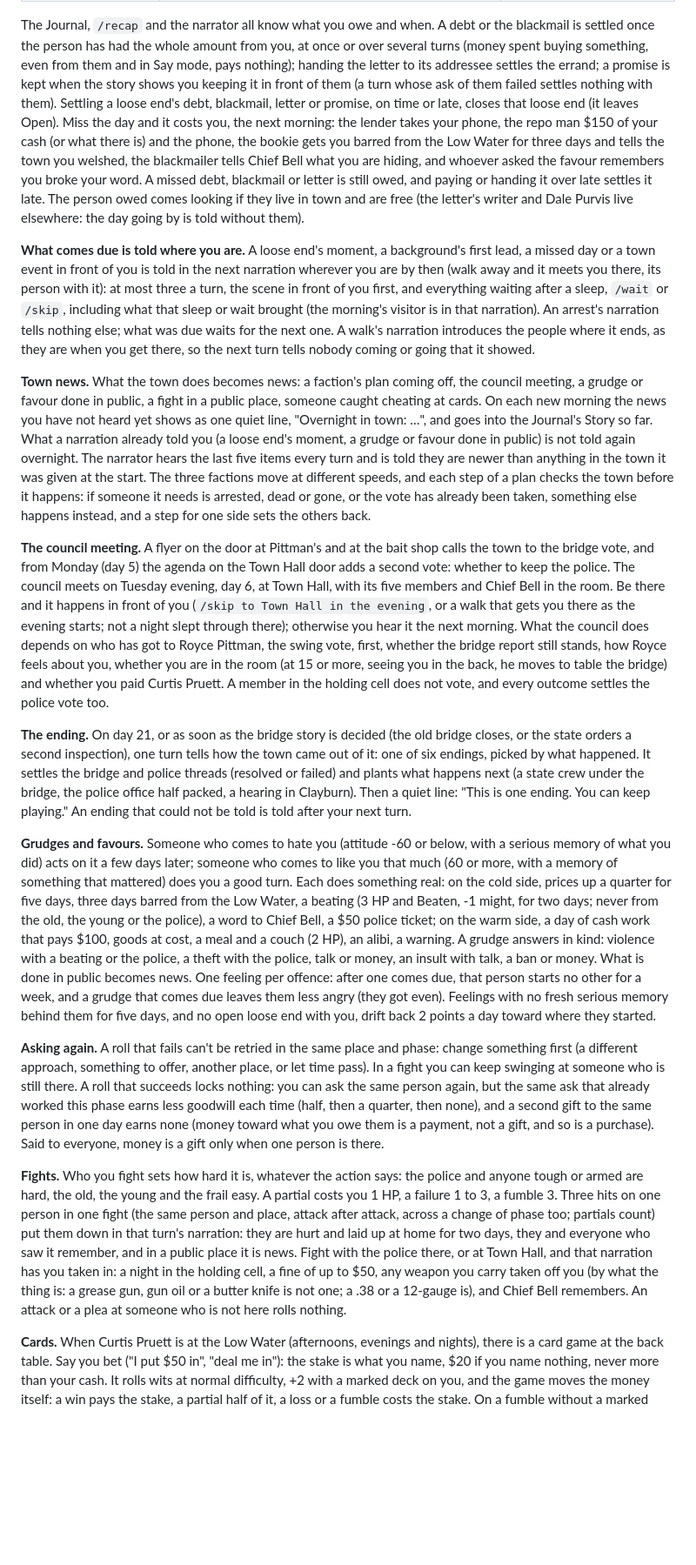
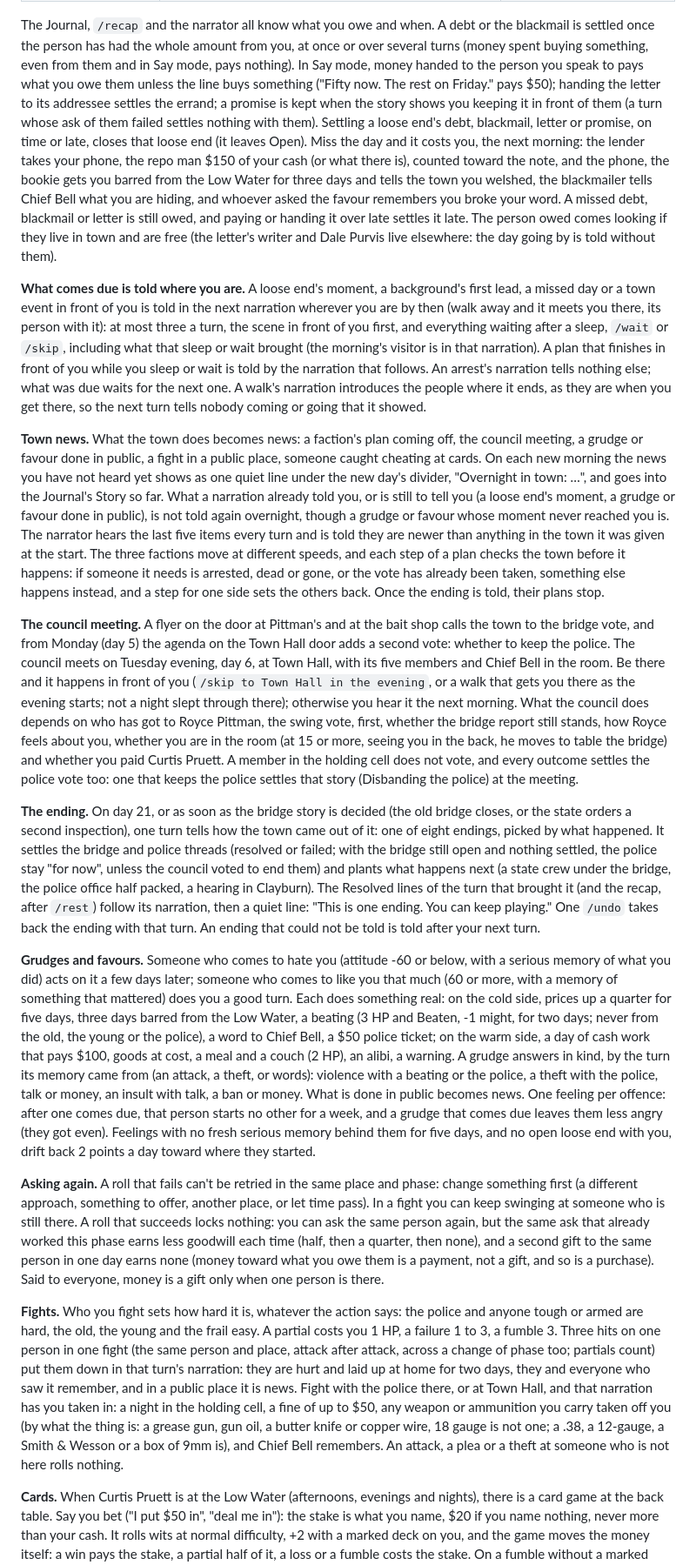
Before and after one commit to JFA154/novatria, a Markdown page: README.md, the part around one of its changes. Shown at 87% size. Drawn GitHub-style; blank space fills up the shorter version.

```diff
--- a/README.md
+++ b/README.md
@@ -480,13 +497,16 @@ number and a day:
 The Journal, `/recap` and the narrator all know what you owe and when. A debt
 or the blackmail is settled once the person has had the whole amount from you,
 at once or over several turns (money spent buying something, even from them
-and in Say mode, pays nothing); handing the letter to its addressee settles
+and in Say mode, pays nothing). In Say mode, money handed to the person you
+speak to pays what you owe them unless the line buys something ("Fifty now.
+The rest on Friday." pays $50); handing the letter to its addressee settles
 the errand; a promise is kept when the story shows you keeping it in front of
 them (a turn whose ask of them failed settles nothing with them).
 Settling a loose end's debt, blackmail, letter or promise, on time or late,
 closes that loose end (it leaves Open). Miss the
 day and it costs you, the next morning: the lender takes your phone, the repo
-man $150 of your cash (or what there is) and the phone, the bookie gets you
+man $150 of your cash (or what there is), counted toward the note, and the
+phone, the bookie gets you
 barred from the Low Water for three days and tells the town you welshed, the
 blackmailer tells Chief Bell what you are hiding, and whoever asked the favour
 remembers you broke your word. A missed debt, blackmail or letter is still
@@ -499,7 +519,9 @@ first lead, a missed day or a town event in front of you is told in the next
 narration wherever you are by then (walk away and it meets you there, its
 person with it): at most three a turn, the scene in front of you first, and
 everything waiting after a sleep, `/wait` or `/skip`, including what that
-sleep or wait brought (the morning's visitor is in that narration). An
+sleep or wait brought (the morning's visitor is in that narration). A plan
+that finishes in front of you while you sleep or wait is told by the
+narration that follows. An
 arrest's narration tells nothing else; what was due waits for the next one. A
 walk's narration introduces the people where it ends, as they are when you get
 there, so the next turn tells nobody coming or going that it showed.
@@ -507,14 +529,17 @@ there, so the next turn tells nobody coming or going that it showed.
 **Town news.** What the town does becomes news: a faction's plan coming off,
 the council meeting, a grudge or favour done in public, a fight in a public
 place, someone caught cheating at cards. On each new morning the news you have
-not heard yet shows as one quiet line, "Overnight in town: …", and goes into
-the Journal's Story so far. What a narration already told you (a loose end's
-moment, a grudge or favour done in public) is not told again overnight. The
+not heard yet shows as one quiet line under the new day's divider, "Overnight
+in town: …", and goes into the Journal's Story so far. What a narration
+already told you, or is still to tell you (a loose end's moment, a grudge or
+favour done in public), is not told again overnight, though a grudge or favour
+whose moment never reached you is. The
 narrator hears the last five items every turn and is told they are newer than
 anything in the town it was given at the start. The three factions move at
 different speeds, and each step of a plan checks the town before it happens: if
 someone it needs is arrested, dead or gone, or the vote has already been taken,
 something else happens instead, and a step for one side sets the others back.
+Once the ending is told, their plans stop.
 
 **The council meeting.** A flyer on the door at Pittman's and at the bait shop
 calls the town to the bridge vote, and from Monday (day 5) the agenda on the
@@ -527,15 +552,20 @@ council does depends on who has got to Royce Pittman, the swing vote, first,
 whether the bridge report still stands, how Royce feels about you, whether you
 are in the room (at 15 or more, seeing you in the back, he moves to table the
 bridge) and whether you paid Curtis Pruett. A member in the holding cell does
-not vote, and every outcome settles the police vote too.
+not vote, and every outcome settles the police vote too: one that keeps the
+police settles that story (Disbanding the police) at the meeting.
 
 **The ending.** On day 21, or as soon as the bridge story is decided (the old
 bridge closes, or the state orders a second inspection), one turn tells how
-the town came out of it: one of six endings, picked by what happened. It
-settles the bridge and police threads (resolved or failed) and plants what
-happens next (a state crew under the bridge, the police office half packed, a
-hearing in Clayburn). Then a quiet line: "This is one ending. You can keep
-playing." An ending that could not be told is told after your next turn.
+the town came out of it: one of eight endings, picked by what happened. It
+settles the bridge and police threads (resolved or failed; with the bridge
+still open and nothing settled, the police stay "for now", unless the council
+voted to end them) and plants what happens next (a state crew under the
+bridge, the police office half packed, a hearing in Clayburn). The Resolved
+lines of the turn that brought it (and the recap, after `/rest`) follow its
+narration, then a quiet line: "This is one ending. You can keep playing."
+One `/undo` takes back the ending with that turn. An ending that could not be
+told is told after your next turn.
 
 **Grudges and favours.** Someone who comes to hate you (attitude -60 or below,
 with a serious memory of what you did) acts on it a few days later; someone
@@ -545,9 +575,10 @@ prices up a quarter for five days, three days barred from the Low Water, a
 beating (3 HP and Beaten, -1 might, for two days; never from the old, the
 young or the police), a word to Chief Bell, a $50 police ticket; on the warm
 side, a day of cash work that pays $100, goods at cost, a meal and a couch (2
-HP), an alibi, a warning. A grudge answers in kind: violence with a beating or
-the police, a theft with the police, talk or money, an insult with talk, a
-ban or money. What is done in public becomes news. One
+HP), an alibi, a warning. A grudge answers in kind, by the turn its memory
+came from (an attack, a theft, or words): violence with a beating or the
+police, a theft with the police, talk or money, an insult with talk, a ban or
+money. What is done in public becomes news. One
 feeling per offence: after one comes due, that person starts no other for a
 week, and a grudge that comes due leaves them less angry (they got even).
 Feelings with no fresh serious memory behind them for five days, and no open
@@ -571,9 +602,10 @@ across a change of phase too; partials count) put them down in that turn's
 narration: they are hurt and laid up at home for two days, they and everyone
 who saw it remember, and in a public place it is news. Fight with the police
 there, or at Town Hall, and that narration has you taken in: a night in the
-holding cell, a fine of up to $50, any weapon you carry taken off you (by what
-the thing is: a grease gun, gun oil or a butter knife is not one; a .38 or a
-12-gauge is), and Chief Bell remembers. An attack or a plea at
+holding cell, a fine of up to $50, any weapon or ammunition you carry taken
+off you (by what the thing is: a grease gun, gun oil, a butter knife or copper
+wire, 18 gauge is not one; a .38, a 12-gauge, a Smith & Wesson or a box of 9mm
+is), and Chief Bell remembers. An attack, a plea or a theft at
 someone who is not here rolls nothing.
 
 **Cards.** When Curtis Pruett is at the Low Water (afternoons, evenings and
```
Also changed, not shown: other parts of README.md (+49 -30 lines), docs/BUILD_PLAN.md (+44 -4 lines).
